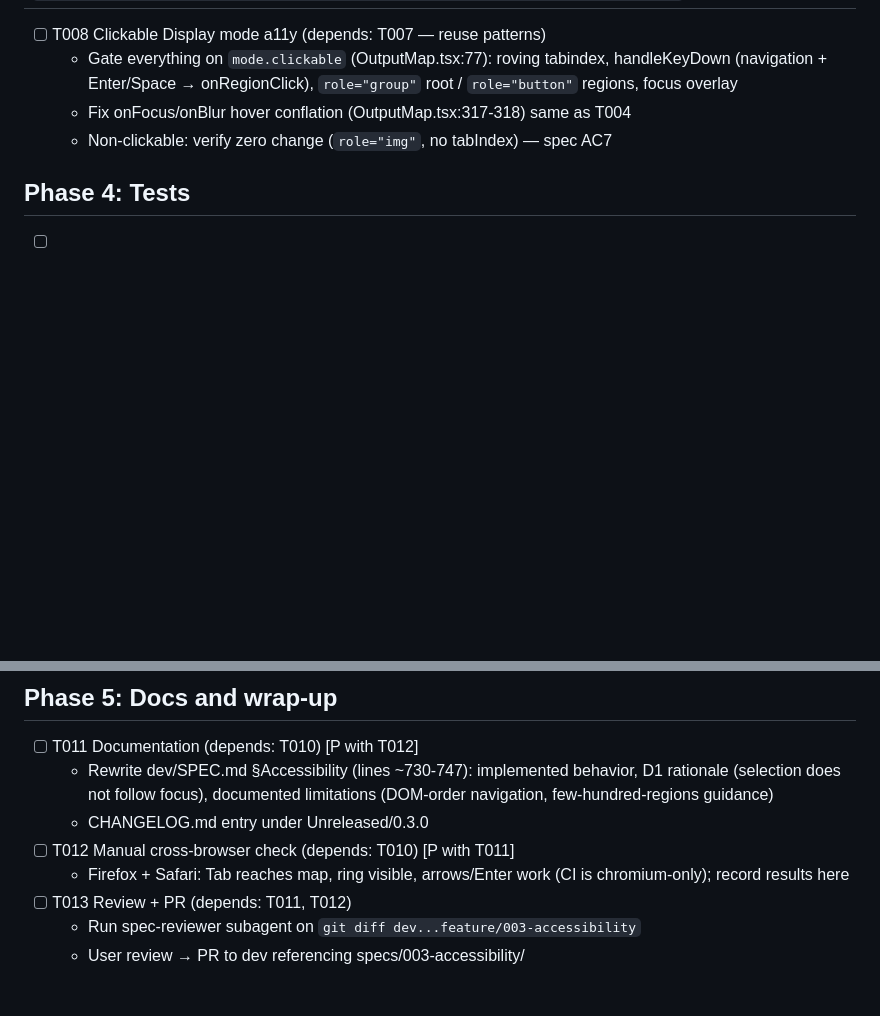
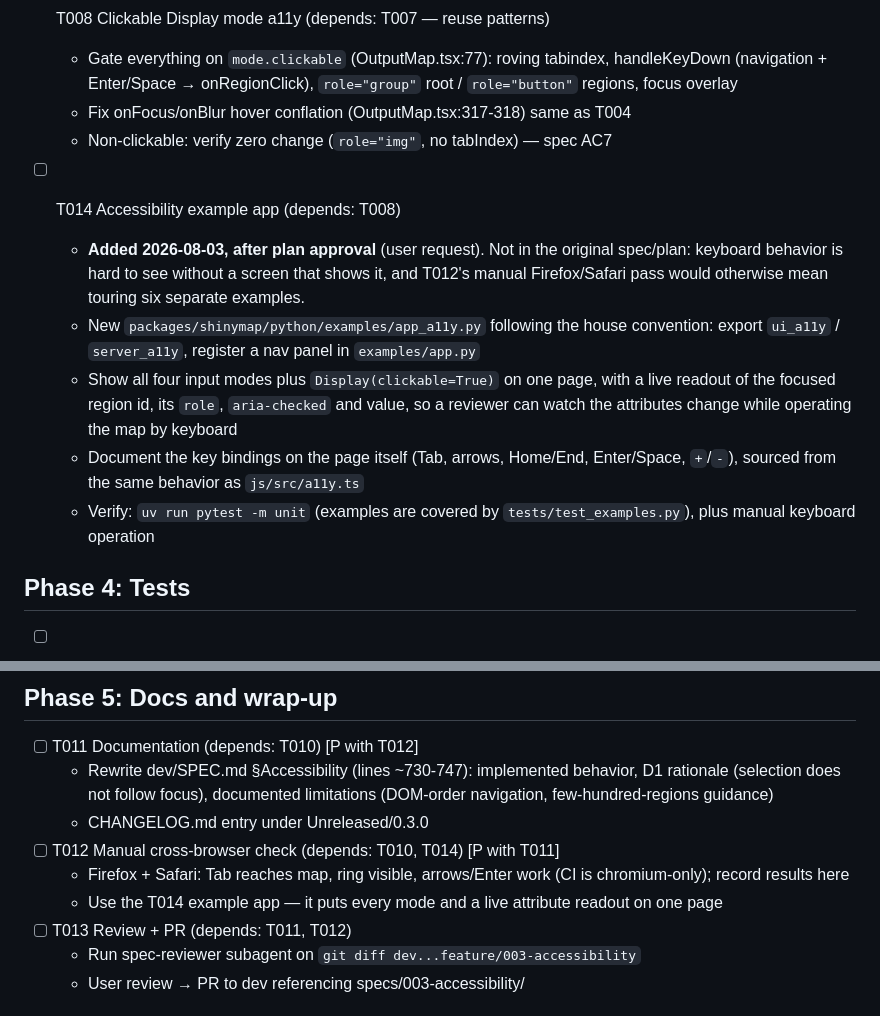
Before and after one commit to kenjisato/shinymap, a Markdown page: specs/003-accessibility/tasks.md, 2 parts joined by grey strips. Rendered like a GitHub page; blank space fills up the shorter version.

Commit message:
docs(specs): add accessibility example task T014
Records a task added after plan approval, at the user's request: an
app_a11y.py example covering all input modes plus clickable Display, with
a live readout of the focused region's role, aria-checked and value.

Keyboard behavior is hard to see without a screen built to show it, and
T012's manual Firefox/Safari pass would otherwise mean touring six
separate examples. T012 now depends on T014 for that reason.

Co-Authored-By: Claude Opus 5 (1M context) <noreply@anthropic.com>

```diff
--- a/specs/003-accessibility/tasks.md
+++ b/specs/003-accessibility/tasks.md
@@ -96,6 +96,24 @@ model routing.
   - Fix onFocus/onBlur hover conflation (OutputMap.tsx:317-318) same as T004
   - Non-clickable: verify zero change (`role="img"`, no tabIndex) — spec AC7
 
+- [ ] T014 Accessibility example app (depends: T008)
+  - **Added 2026-08-03, after plan approval** (user request). Not in the
+    original spec/plan: keyboard behavior is hard to see without a screen
+    that shows it, and T012's manual Firefox/Safari pass would otherwise
+    mean touring six separate examples.
+  - New `packages/shinymap/python/examples/app_a11y.py` following the
+    house convention: export `ui_a11y` / `server_a11y`, register a nav
+    panel in `examples/app.py`
+  - Show all four input modes plus `Display(clickable=True)` on one page,
+    with a live readout of the focused region id, its `role`,
+    `aria-checked` and value, so a reviewer can watch the attributes
+    change while operating the map by keyboard
+  - Document the key bindings on the page itself (Tab, arrows, Home/End,
+    Enter/Space, `+`/`-`), sourced from the same behavior as
+    `js/src/a11y.ts`
+  - Verify: `uv run pytest -m unit` (examples are covered by
+    `tests/test_examples.py`), plus manual keyboard operation
+
 ## Phase 4: Tests
 
 - [ ] T009 Playwright integration tests (depends: T008)
@@ -124,9 +142,11 @@ model routing.
     behavior, D1 rationale (selection does not follow focus), documented
     limitations (DOM-order navigation, few-hundred-regions guidance)
   - CHANGELOG.md entry under Unreleased/0.3.0
-- [ ] T012 Manual cross-browser check (depends: T010) [P with T011]
+- [ ] T012 Manual cross-browser check (depends: T010, T014) [P with T011]
   - Firefox + Safari: Tab reaches map, ring visible, arrows/Enter work
     (CI is chromium-only); record results here
+  - Use the T014 example app — it puts every mode and a live attribute
+    readout on one page
 - [ ] T013 Review + PR (depends: T011, T012)
   - Run spec-reviewer subagent on `git diff dev...feature/003-accessibility`
   - User review → PR to dev referencing specs/003-accessibility/
```
